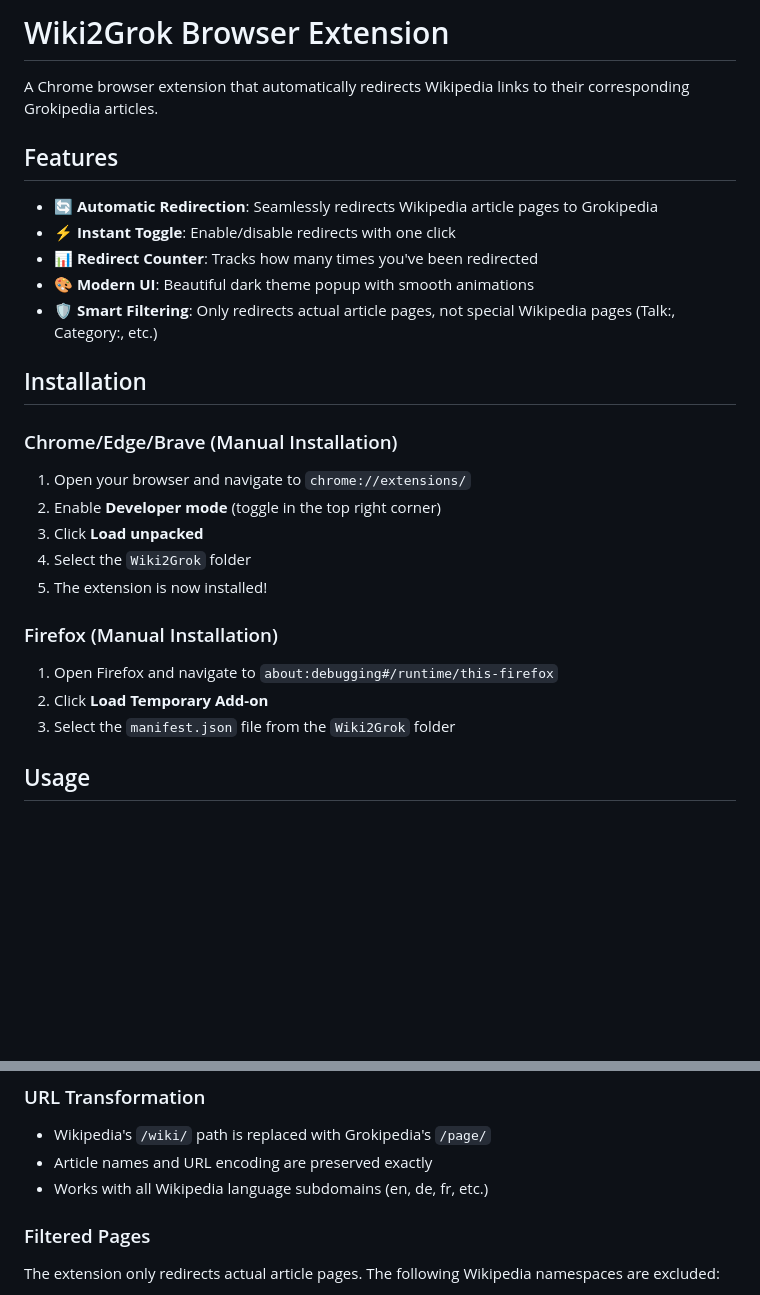
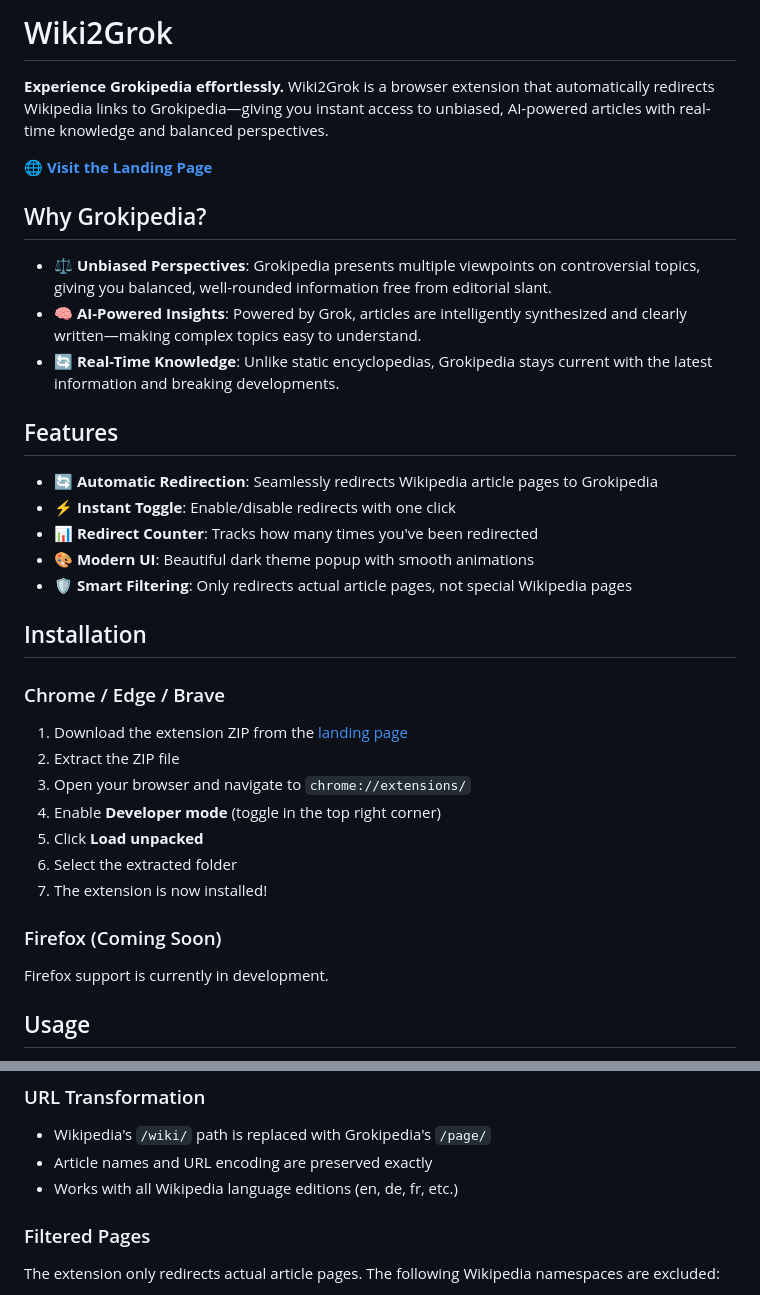
Before and after one commit to dmrusoff/wiki2grok, a Markdown page: README.md, 2 parts joined by grey strips. Drawn GitHub-style; blank space fills up the shorter version.

Commit message:
Update README with Grokipedia-focused messaging

```diff
--- a/README.md
+++ b/README.md
@@ -1,6 +1,14 @@
-# Wiki2Grok Browser Extension
+# Wiki2Grok
 
-A Chrome browser extension that automatically redirects Wikipedia links to their corresponding Grokipedia articles.
+**Experience Grokipedia effortlessly.** Wiki2Grok is a browser extension that automatically redirects Wikipedia links to Grokipedia—giving you instant access to unbiased, AI-powered articles with real-time knowledge and balanced perspectives.
+
+🌐 **[Visit the Landing Page](https://wiki2grok.vercel.app)**
+
+## Why Grokipedia?
+
+- ⚖️ **Unbiased Perspectives**: Grokipedia presents multiple viewpoints on controversial topics, giving you balanced, well-rounded information free from editorial slant.
+- 🧠 **AI-Powered Insights**: Powered by Grok, articles are intelligently synthesized and clearly written—making complex topics easy to understand.
+- 🔄 **Real-Time Knowledge**: Unlike static encyclopedias, Grokipedia stays current with the latest information and breaking developments.
 
 ## Features
 
@@ -8,23 +16,23 @@ A Chrome browser extension that automatically redirects Wikipedia links to their
 - ⚡ **Instant Toggle**: Enable/disable redirects with one click
 - 📊 **Redirect Counter**: Tracks how many times you've been redirected
 - 🎨 **Modern UI**: Beautiful dark theme popup with smooth animations
-- 🛡️ **Smart Filtering**: Only redirects actual article pages, not special Wikipedia pages (Talk:, Category:, etc.)
+- 🛡️ **Smart Filtering**: Only redirects actual article pages, not special Wikipedia pages
 
 ## Installation
 
-### Chrome/Edge/Brave (Manual Installation)
+### Chrome / Edge / Brave
 
-1. Open your browser and navigate to `chrome://extensions/`
-2. Enable **Developer mode** (toggle in the top right corner)
-3. Click **Load unpacked**
-4. Select the `Wiki2Grok` folder
-5. The extension is now installed!
+1. Download the extension ZIP from the [landing page](https://wiki2grok.vercel.app)
+2. Extract the ZIP file
+3. Open your browser and navigate to `chrome://extensions/`
+4. Enable **Developer mode** (toggle in the top right corner)
+5. Click **Load unpacked**
+6. Select the extracted folder
+7. The extension is now installed!
 
-### Firefox (Manual Installation)
+### Firefox (Coming Soon)
 
-1. Open Firefox and navigate to `about:debugging#/runtime/this-firefox`
-2. Click **Load Temporary Add-on**
-3. Select the `manifest.json` file from the `Wiki2Grok` folder
+Firefox support is currently in development.
 
 ## Usage
 
@@ -46,7 +54,7 @@ Grokipedia: https://grokipedia.com/page/Article_Name
 
 - Wikipedia's `/wiki/` path is replaced with Grokipedia's `/page/`
 - Article names and URL encoding are preserved exactly
-- Works with all Wikipedia language subdomains (en, de, fr, etc.)
+- Works with all Wikipedia language editions (en, de, fr, etc.)
 
 ### Filtered Pages
 
```
Also changed, not shown: other parts of README.md (+13 -8 lines).
